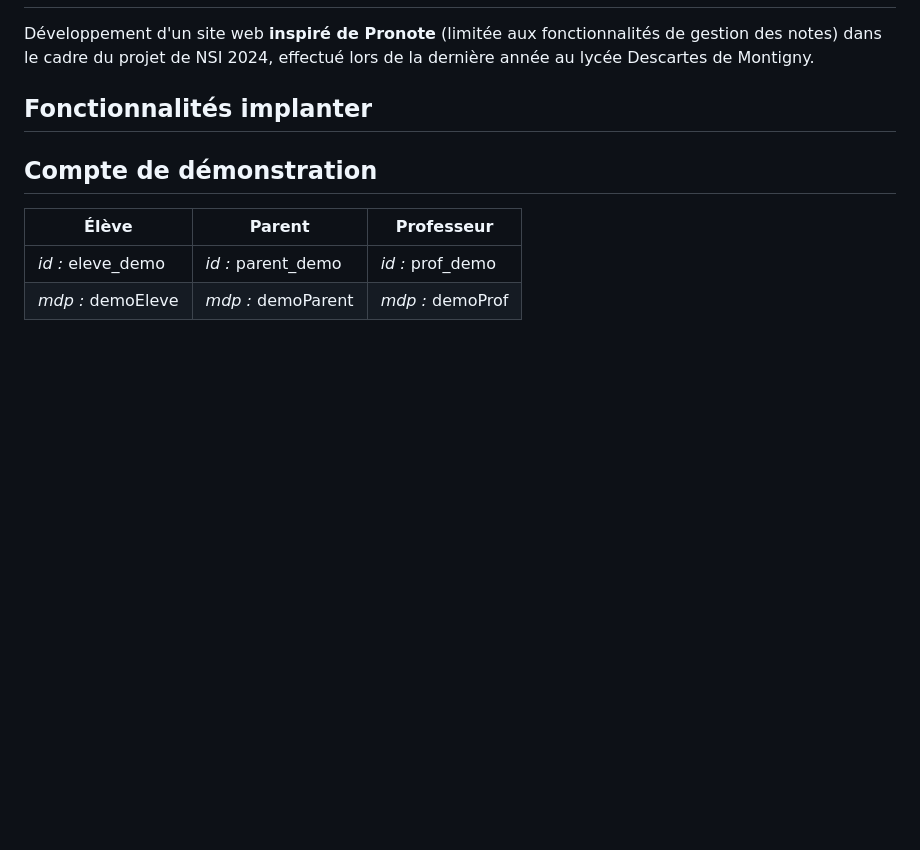
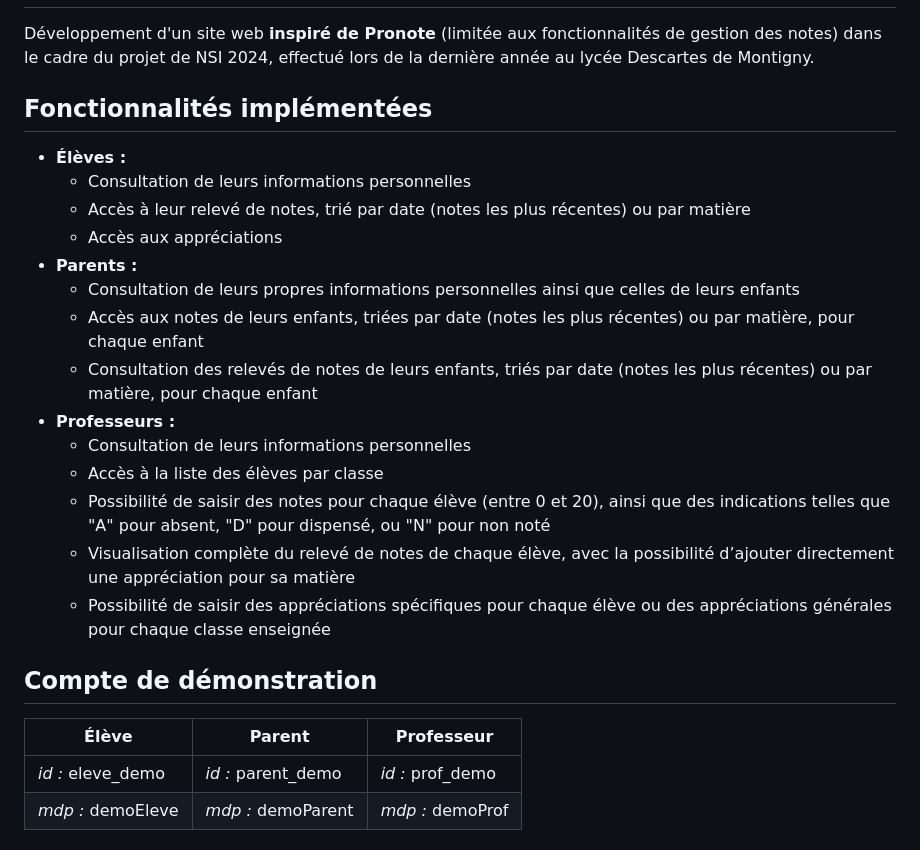
Before and after one commit to cdehesdin/Pronote, a Markdown page: README.md, the part around the change. GitHub-like rendering; blank space fills up the shorter version.

Commit message:
Modification du README.md

```diff
--- a/README.md
+++ b/README.md
@@ -1,7 +1,21 @@
 # Pronote
 Développement d'un site web __inspiré de Pronote__ (limitée aux fonctionnalités de gestion des notes) dans le cadre du projet de NSI 2024, effectué lors de la dernière année au lycée Descartes de Montigny.
 
-## Fonctionnalités implanter
+## Fonctionnalités implémentées
+- **Élèves :**
+    - Consultation de leurs informations personnelles
+    - Accès à leur relevé de notes, trié par date (notes les plus récentes) ou par matière
+    - Accès aux appréciations
+- **Parents :**
+    - Consultation de leurs propres informations personnelles ainsi que celles de leurs enfants
+    - Accès aux notes de leurs enfants, triées par date (notes les plus récentes) ou par matière, pour chaque enfant
+    - Consultation des relevés de notes de leurs enfants, triés par date (notes les plus récentes) ou par matière, pour chaque enfant
+- **Professeurs :**
+    - Consultation de leurs informations personnelles
+    - Accès à la liste des élèves par classe
+    - Possibilité de saisir des notes pour chaque élève (entre 0 et 20), ainsi que des indications telles que "A" pour absent, "D" pour dispensé, ou "N" pour non noté
+    - Visualisation complète du relevé de notes de chaque élève, avec la possibilité d’ajouter directement une appréciation pour sa matière
+    - Possibilité de saisir des appréciations spécifiques pour chaque élève ou des appréciations générales pour chaque classe enseignée
 
 ## Compte de démonstration
 | Élève | Parent             | Professeur       |
```
